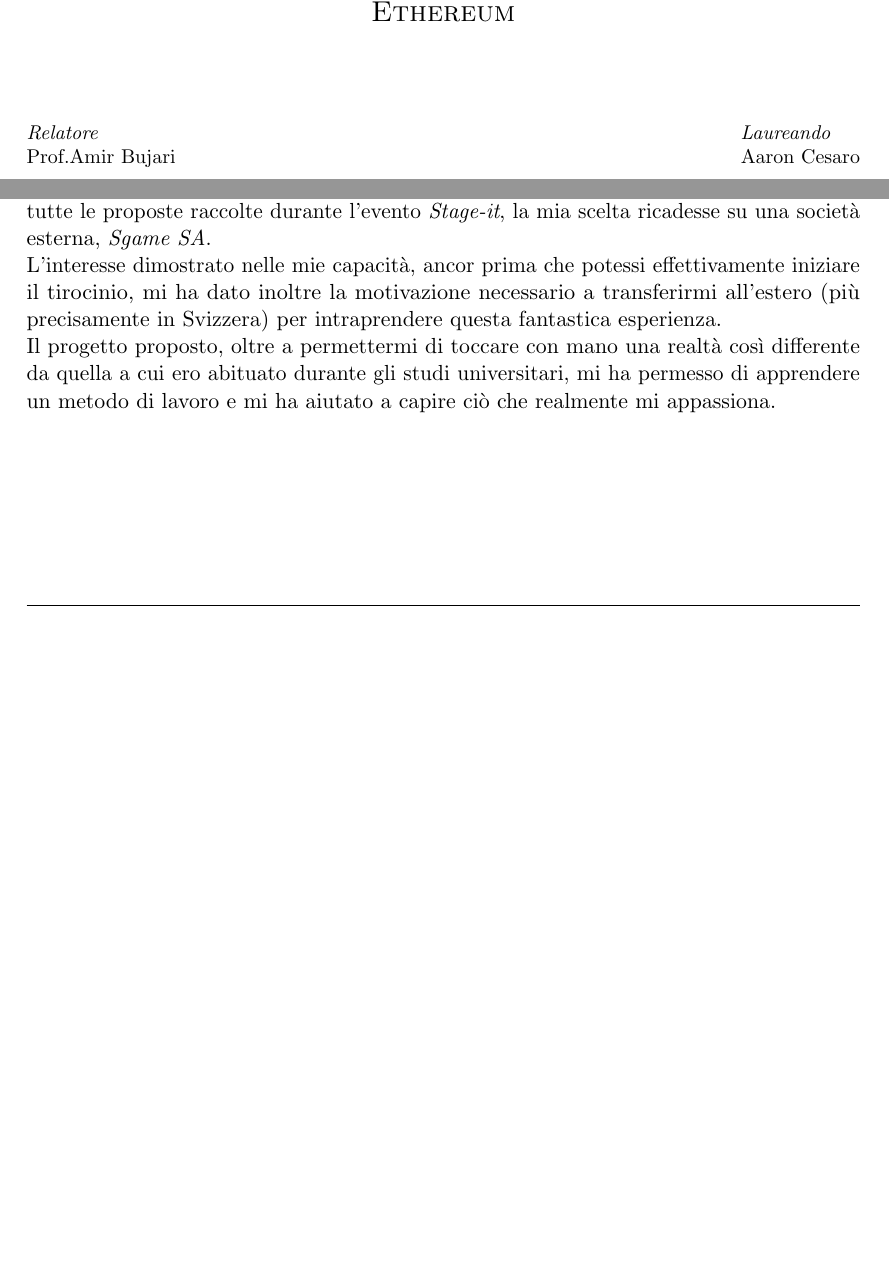
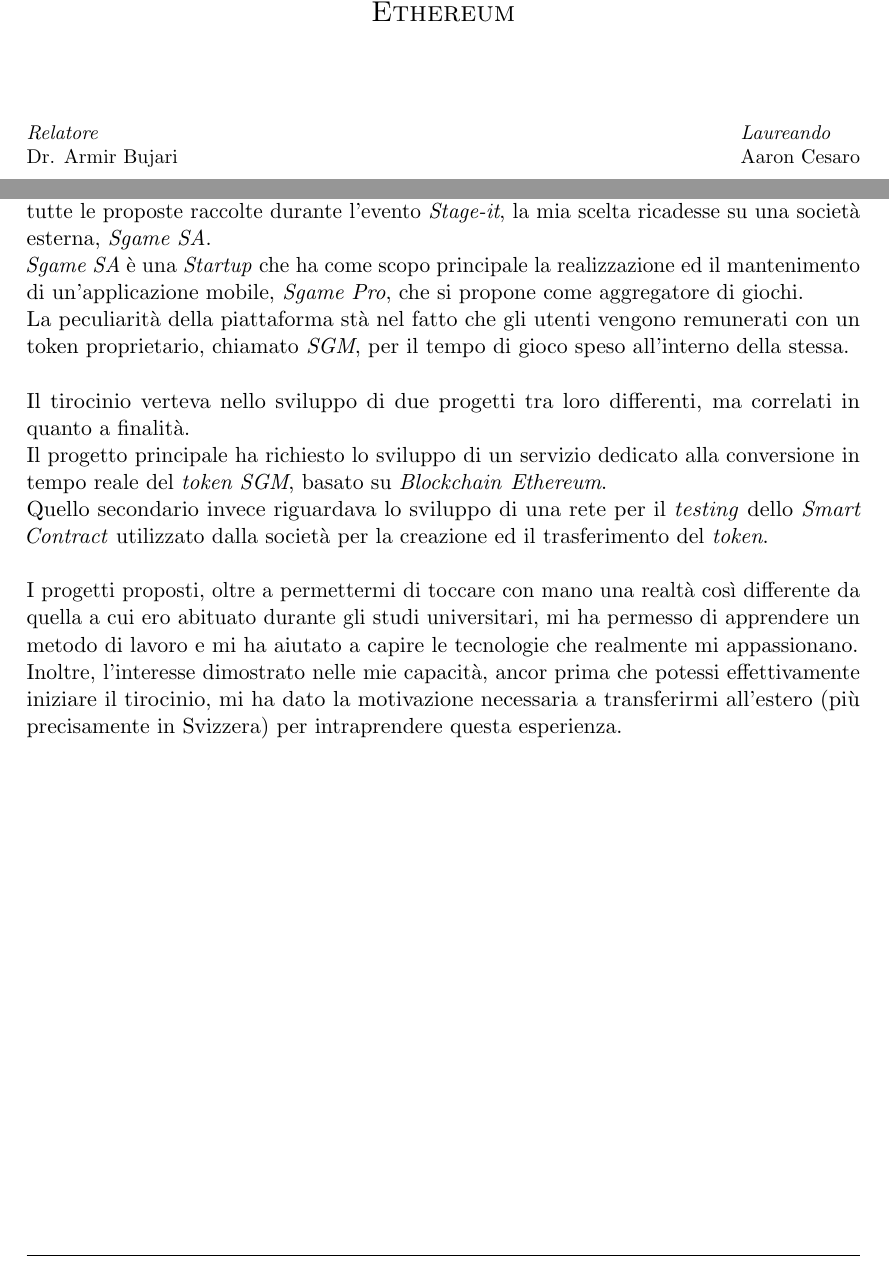
Before and after one commit to aaron-cesaro/bachelor-degree-thesis, a LaTeX thesis (src/thesis.tex, which reads src/thesistemp.cls): two parts of pages 1 and 10 of 48 before the commit and two parts of pages 1 and 10 of 49 after it, joined at a grey line, cut so that both start at the same text, the shorter picture padded with empty space. Compiled offline with pdfLaTeX.

Commit message:
fix introduzione

```diff
--- a/src/thesis.tex
+++ b/src/thesis.tex
@@ -73,6 +73,18 @@ Particolare enfasi è stata data alla comprensione ed all'utilizzo della blockch
 
 \section{Introduzione}
 
+\subsection{Motivazioni della scelta}
+
+La possibilità di lavorare a stretto contatto con la realtà dinamica di una \textit{Startup} ed il possibile avvicinamento ad una nuova tecnologia come la \textit{Blockchain}, ha fatto si che, tra tutte le proposte raccolte durante l'evento \textit{Stage-it}, la mia scelta ricadesse su una società esterna, \textit{Sgame SA}.\\
+\textit{Sgame SA} è una \textit{Startup} che ha come scopo principale la realizzazione ed il mantenimento di un'applicazione mobile, \textit{Sgame Pro}, che si propone come aggregatore di giochi.\\
+La peculiarità della piattaforma stà nel fatto che gli utenti vengono remunerati con un token proprietario, chiamato \textit{SGM}, per il tempo di gioco speso all'interno della stessa.\\\\
+Il tirocinio verteva nello sviluppo di due progetti tra loro differenti, ma correlati in quanto a finalità.\\
+Il progetto principale ha richiesto lo sviluppo di un servizio dedicato alla conversione in tempo reale del \textit{token SGM}, basato su \textit{Blockchain} \textit{Ethereum}.\\
+Quello secondario invece riguardava lo sviluppo di una rete per il \textit{testing} dello \textit{Smart Contract} utilizzato dalla società per la creazione ed il trasferimento del \textit{token}.\\\\
+I progetti proposti, oltre a permettermi di toccare con mano una realtà così differente da quella a cui ero abituato durante gli studi universitari, mi ha permesso di apprendere un metodo di lavoro e mi ha aiutato a capire le tecnologie che realmente mi appassionano.\\
+Inoltre, l'interesse dimostrato nelle mie capacità, ancor prima che potessi effettivamente iniziare il tirocinio, mi ha dato la motivazione necessaria a transferirmi all'estero (più precisamente in Svizzera) per intraprendere questa esperienza.\\
+\pagebreak
+
 \subsection{Contenuto del documento}
 
 All'interno del docuemento verrano trattati i seguenti argomenti:
@@ -83,12 +95,6 @@ All'interno del docuemento verrano trattati i seguenti argomenti:
 	\item \textbf{Capitolo 5: Ethereum Testnet:} verranno descritte dettagliatamente la creazione e l'integrazione delle \textit{testnet} di tipo \textit{private} e \textit{public}, oltre ad una panoramica sulle necessità derivanti dall'utilizzo delle stesse.
 	\item \textbf{Capitolo 6: Considerazioni finali:} in questa sezione verranno espresse alcune riflessioni sull'andamento del tirocinio e su obiettivi e traguardi raggiunti durante il suo svolgimento.
 \end{itemize}
-
-\subsection{Motivazioni della scelta}
-
-La possibilità di lavorare a stretto contatto con la realtà dinamica di una \textit{Startup} ed il possibile avvicinamento ad una nuova tecnologia come la \textit{Blockchain}, ha fatto si che, tra tutte le proposte raccolte durante l'evento \textit{Stage-it}, la mia scelta ricadesse su una società esterna, \textit{Sgame SA}.\\
-L'interesse dimostrato nelle mie capacità, ancor prima che potessi effettivamente iniziare il tirocinio, mi ha dato inoltre la motivazione necessario a transferirmi all'estero (più precisamente in Svizzera) per intraprendere questa fantastica esperienza.\\
-Il progetto proposto, oltre a permettermi di toccare con mano una realtà così differente da quella a cui ero abituato durante gli studi universitari, mi ha permesso di apprendere un metodo di lavoro e mi ha aiutato a capire ciò che realmente mi appassiona.
 
 %----------------------------------------------------------------------------------------
 %	BLOCKCHAIN
--- a/src/thesistemp.cls
+++ b/src/thesistemp.cls
@@ -71,7 +71,7 @@
   				\noindent
 				\begin{tabularx}{\linewidth}{@{}lXl@{}}
 				\textit{Relatore}  & & \textit{Laureando}\\
-				Prof.\@ Amir Bujari & & Aaron Cesaro\\
+				Dr. \@ Armir Bujari & & Aaron Cesaro\\
 		\end{tabularx}
 			\endgroup
 	\end{titlepage}
```
Also changed, not shown: src/thesis.pdf.
